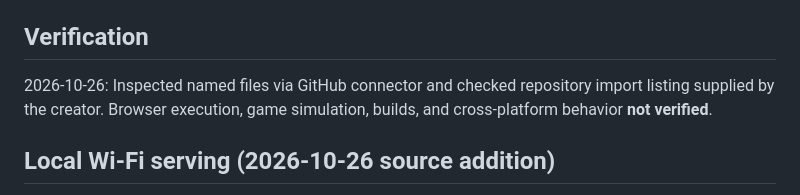
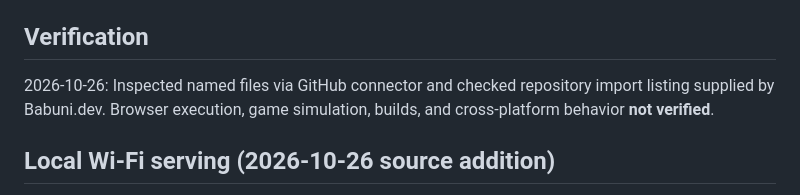
Before and after one commit to babunidev/Rocketgame42, a Markdown page: docs/ARCHITECTURE.md, the part around the change. Drawn GitHub-style.

Commit message:
docs: use Babuni.dev for project authorship

```diff
--- a/docs/ARCHITECTURE.md
+++ b/docs/ARCHITECTURE.md
@@ -43,7 +43,7 @@ npm run dist       # Windows portable packaging
 
 ## Verification
 
-2026-10-26: Inspected named files via GitHub connector and checked repository import listing supplied by the creator. Browser execution, game simulation, builds, and cross-platform behavior **not verified**.
+2026-10-26: Inspected named files via GitHub connector and checked repository import listing supplied by Babuni.dev. Browser execution, game simulation, builds, and cross-platform behavior **not verified**.
 
 
 ## Local Wi-Fi serving (2026-10-26 source addition)
```
